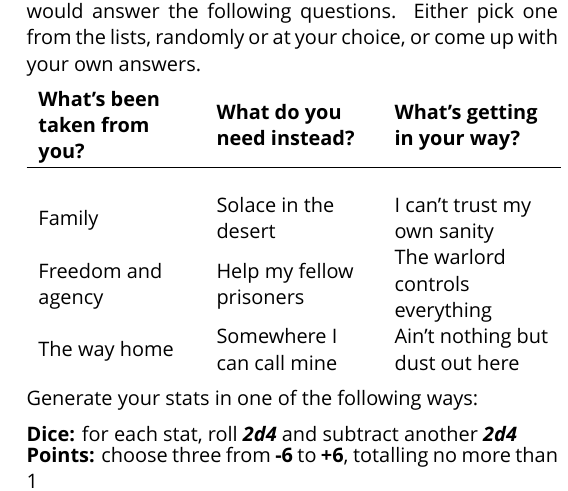
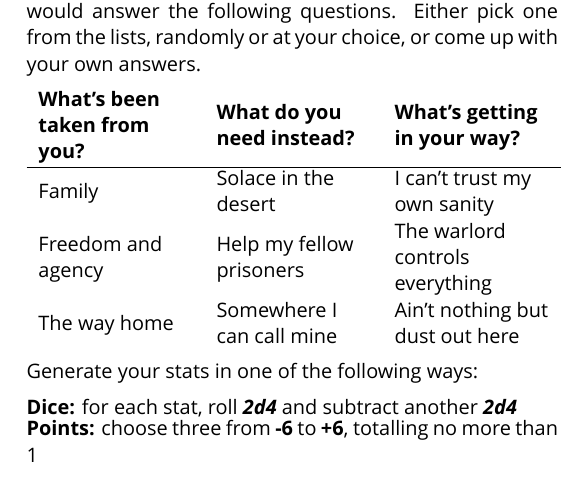
Before and after one commit to apaleslimghost/Outback, a LaTeX document (outback-basic-and-extended.tex, which reads sections/characters/creation.tex): part of one column of page 3 of 4, cut so that both start at the same text. Compiled offline with XeLaTeX; a missing font is replaced by an installed copy or a similar font.

Commit message:
fix spacing

```diff
--- a/sections/characters/creation.tex
+++ b/sections/characters/creation.tex
@@ -7,11 +7,10 @@ When conceiving your character, think about how they would answer the following
 \begin{tabular}{$L{0.29\linewidth}^L{0.29\linewidth}^L{0.29\linewidth}}
 \rowstyle{\bfseries}
 What's been taken from you? & What do you need instead? & What's getting in your way? \\
-\hline \\
+\hline \\*[-2.5ex]
 Family                      & Solace in the desert      & I can't trust my own sanity \\
 Freedom and agency          & Help my fellow prisoners  & The warlord controls everything \\
 The way home                & Somewhere I can call mine & Ain't nothing but dust out here \\
-
 \end{tabular}
 
 Generate your stats in one of the following ways:
```
